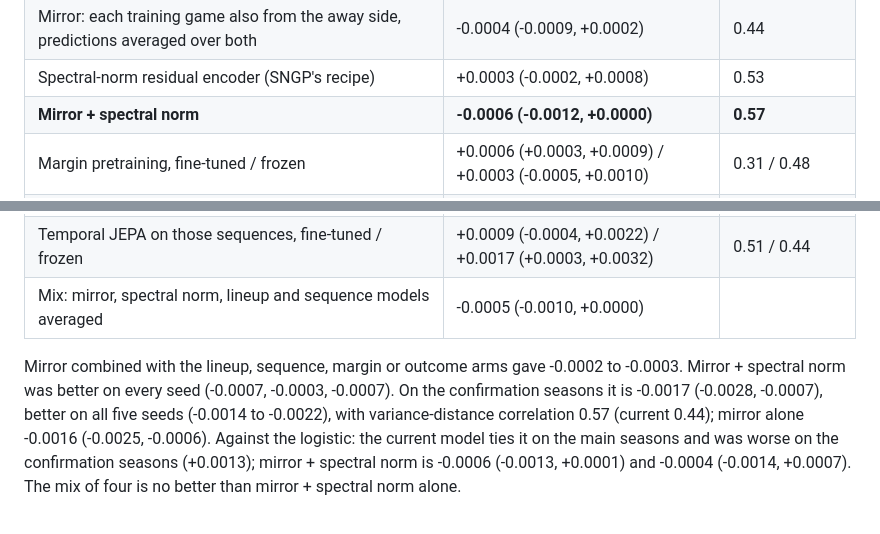
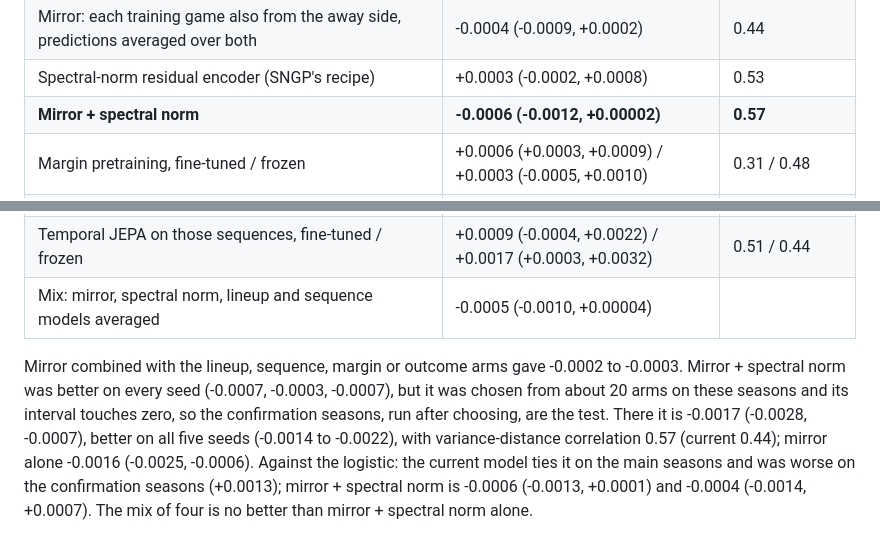
Before and after one commit to martinez-hub/nbaPredicts, a Markdown page: docs/results/README.md, 2 parts joined by grey strips. GitHub-like rendering.

Commit message:
Results: the winner's interval touches zero on the selection seasons; say so

```diff
--- a/docs/results/README.md
+++ b/docs/results/README.md
@@ -463,18 +463,20 @@ distance to the nearest training game (what the novelty flag should track).
 | Current features-only EQUINE (Brier 0.2049) | | 0.48 |
 | Mirror: each training game also from the away side, predictions averaged over both | -0.0004 (-0.0009, +0.0002) | 0.44 |
 | Spectral-norm residual encoder (SNGP's recipe) | +0.0003 (-0.0002, +0.0008) | 0.53 |
-| **Mirror + spectral norm** | **-0.0006 (-0.0012, +0.0000)** | **0.57** |
+| **Mirror + spectral norm** | **-0.0006 (-0.0012, +0.00002)** | **0.57** |
 | Margin pretraining, fine-tuned / frozen | +0.0006 (+0.0003, +0.0009) / +0.0003 (-0.0005, +0.0010) | 0.31 / 0.48 |
 | Whole-outcome pretraining (14 box-score targets), fine-tuned / frozen | +0.0006 (+0.0002, +0.0010) / +0.0014 (+0.0006, +0.0024) | 0.28 / 0.36 |
 | JEPA over the features (mask feature groups), fine-tuned / frozen | +0.0008 (+0.0003, +0.0012) / +0.0225 | 0.21 / 0.15 |
 | Lineup encoder (Deep Sets over each expected rotation) | +0.0004 (-0.0008, +0.0016) | 0.45 |
 | Sequence encoder (GRU over each team's last 10 game lines), instead of / with the summaries | +0.0007 (-0.0006, +0.0019) / +0.0006 (+0.0001, +0.0010) | 0.60 / 0.39 |
 | Temporal JEPA on those sequences, fine-tuned / frozen | +0.0009 (-0.0004, +0.0022) / +0.0017 (+0.0003, +0.0032) | 0.51 / 0.44 |
-| Mix: mirror, spectral norm, lineup and sequence models averaged | -0.0005 (-0.0010, +0.0000) | |
+| Mix: mirror, spectral norm, lineup and sequence models averaged | -0.0005 (-0.0010, +0.00004) | |
 
 Mirror combined with the lineup, sequence, margin or outcome arms gave
 -0.0002 to -0.0003. Mirror + spectral norm was better on every seed
-(-0.0007, -0.0003, -0.0007). On the confirmation seasons it is -0.0017
+(-0.0007, -0.0003, -0.0007), but it was chosen from about 20 arms on these
+seasons and its interval touches zero, so the confirmation seasons, run
+after choosing, are the test. There it is -0.0017
 (-0.0028, -0.0007), better on all five seeds (-0.0014 to -0.0022), with
 variance-distance correlation 0.57 (current 0.44); mirror alone -0.0016
 (-0.0025, -0.0006). Against the logistic: the current model ties it on the
```
